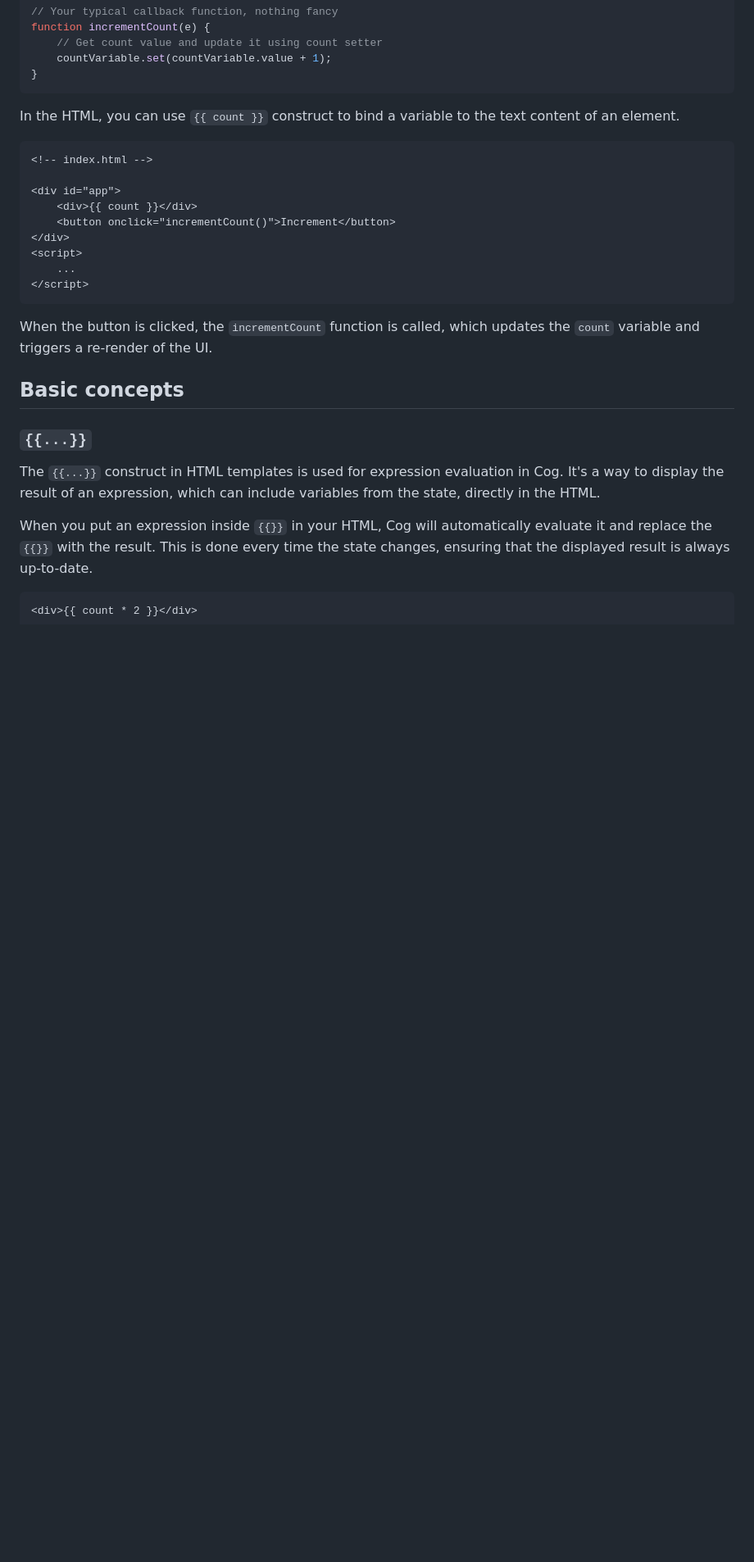
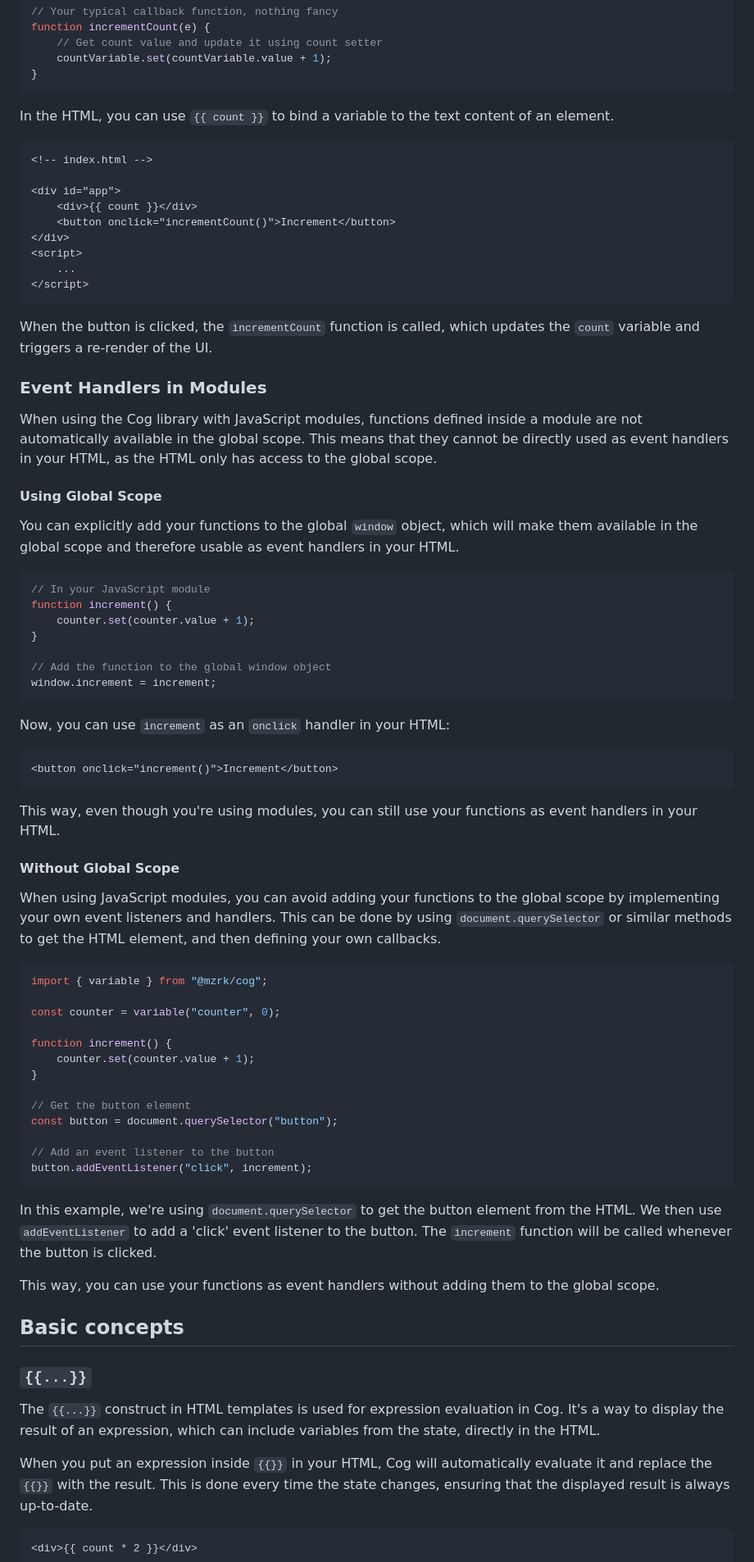
Before and after one commit to mrzarkovic/cog, a Markdown page: README.md, the part around the change. Shown: that part at 82% size. GitHub-like rendering; blank space fills up the shorter version.

Commit message:
readme usage with modules

````diff
--- a/README.md
+++ b/README.md
@@ -76,7 +76,7 @@ function incrementCount(e) {
 }
 ```
 
-In the HTML, you can use `{{ count }}` construct to bind a variable to the text content of an element.
+In the HTML, you can use `{{ count }}` to bind a variable to the text content of an element.
 
 ```html
 <!-- index.html -->
@@ -91,6 +91,56 @@ In the HTML, you can use `{{ count }}` construct to bind a variable to the tex
 ```
 
 When the button is clicked, the `incrementCount` function is called, which updates the `count` variable and triggers a re-render of the UI.
+
+### Event Handlers in Modules
+
+When using the Cog library with JavaScript modules, functions defined inside a module are not automatically available in the global scope. This means that they cannot be directly used as event handlers in your HTML, as the HTML only has access to the global scope.
+
+#### Using Global Scope
+
+You can explicitly add your functions to the global `window` object, which will make them available in the global scope and therefore usable as event handlers in your HTML.
+
+```js
+// In your JavaScript module
+function increment() {
+    counter.set(counter.value + 1);
+}
+
+// Add the function to the global window object
+window.increment = increment;
+```
+
+Now, you can use `increment` as an `onclick` handler in your HTML:
+
+```html
+<button onclick="increment()">Increment</button>
+```
+
+This way, even though you're using modules, you can still use your functions as event handlers in your HTML.
+
+#### Without Global Scope
+
+When using JavaScript modules, you can avoid adding your functions to the global scope by implementing your own event listeners and handlers. This can be done by using `document.querySelector` or similar methods to get the HTML element, and then defining your own callbacks.
+
+```js
+import { variable } from "@mzrk/cog";
+
+const counter = variable("counter", 0);
+
+function increment() {
+    counter.set(counter.value + 1);
+}
+
+// Get the button element
+const button = document.querySelector("button");
+
+// Add an event listener to the button
+button.addEventListener("click", increment);
+```
+
+In this example, we're using `document.querySelector` to get the button element from the HTML. We then use `addEventListener` to add a 'click' event listener to the button. The `increment` function will be called whenever the button is clicked.
+
+This way, you can use your functions as event handlers without adding them to the global scope.
 
 ## Basic concepts
 
````
